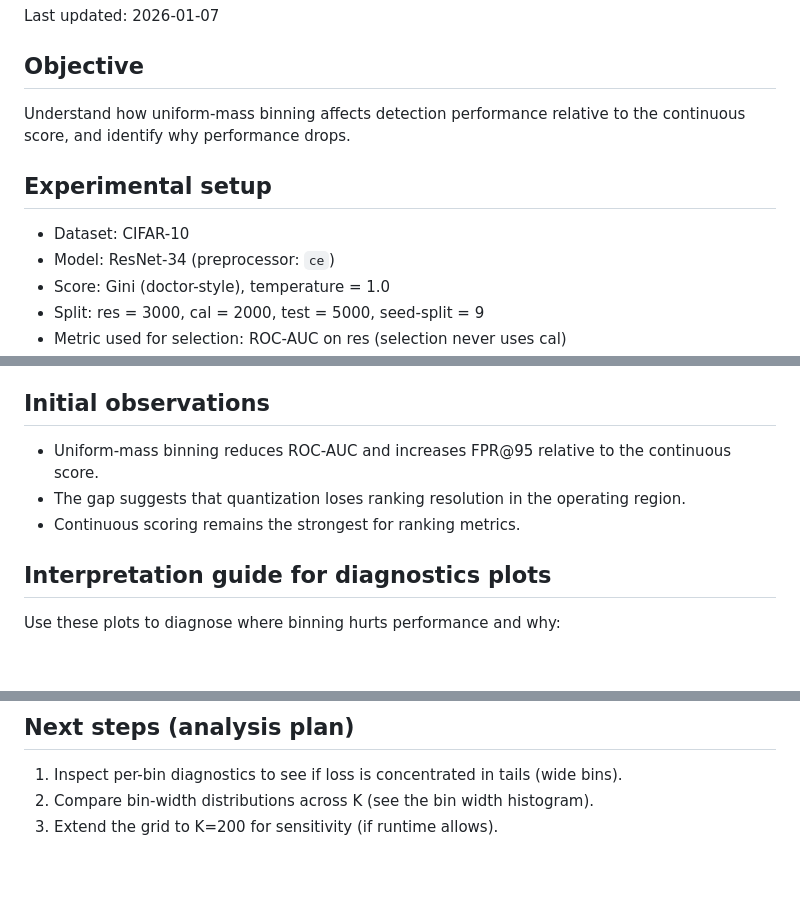
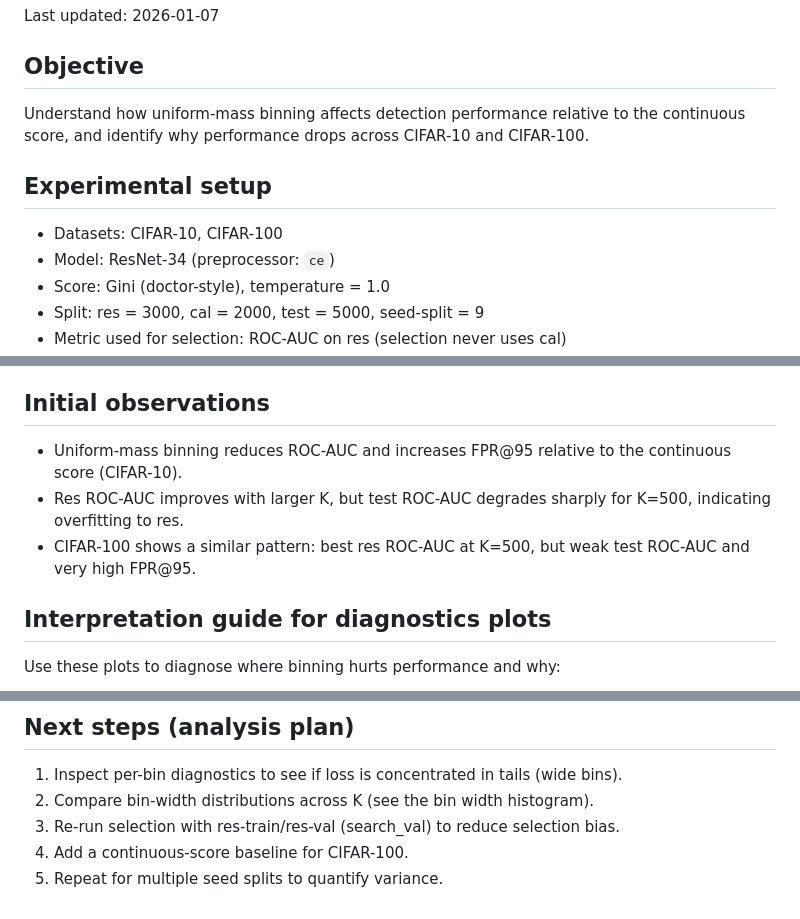
Before and after one commit to matteo-st/uncertainty-quantification, a Markdown page: docs/partition_binning_report.md, 3 parts joined by grey strips. Drawn GitHub-style; blank space fills up the shorter version.

```diff
--- a/docs/partition_binning_report.md
+++ b/docs/partition_binning_report.md
@@ -3,10 +3,10 @@
 Last updated: 2026-01-07
 
 ## Objective
-Understand how uniform-mass binning affects detection performance relative to the continuous score, and identify why performance drops.
+Understand how uniform-mass binning affects detection performance relative to the continuous score, and identify why performance drops across CIFAR-10 and CIFAR-100.
 
 ## Experimental setup
-- Dataset: CIFAR-10
+- Datasets: CIFAR-10, CIFAR-100
 - Model: ResNet-34 (preprocessor: `ce`)
 - Score: Gini (doctor-style), temperature = 1.0
 - Split: res = 3000, cal = 2000, test = 5000, seed-split = 9
@@ -51,9 +57,9 @@ To preserve the iid calibration guarantee, cal is never used for selection:
 6) Evaluate final metrics on test only.
 
 ## Initial observations
-- Uniform-mass binning reduces ROC-AUC and increases FPR@95 relative to the continuous score.
-- The gap suggests that quantization loses ranking resolution in the operating region.
-- Continuous scoring remains the strongest for ranking metrics.
+- Uniform-mass binning reduces ROC-AUC and increases FPR@95 relative to the continuous score (CIFAR-10).
+- Res ROC-AUC improves with larger K, but test ROC-AUC degrades sharply for K=500, indicating overfitting to res.
+- CIFAR-100 shows a similar pattern: best res ROC-AUC at K=500, but weak test ROC-AUC and very high FPR@95.
 
 ## Interpretation guide for diagnostics plots
 Use these plots to diagnose where binning hurts performance and why:
@@ -94,4 +125,6 @@ These figures are rendered from the downloaded diagnostics CSVs for readability.
 ## Next steps (analysis plan)
 1) Inspect per-bin diagnostics to see if loss is concentrated in tails (wide bins).
 2) Compare bin-width distributions across K (see the bin width histogram).
-3) Extend the grid to K=200 for sensitivity (if runtime allows).
+3) Re-run selection with res-train/res-val (search_val) to reduce selection bias.
+4) Add a continuous-score baseline for CIFAR-100.
+5) Repeat for multiple seed splits to quantify variance.
```
Also changed, not shown: other parts of docs/partition_binning_report.md (+45 -14 lines), docs/partition_binning_assets/unif_mass_grid_v2_cifar100_fpr_res.png (added), docs/partition_binning_assets/unif_mass_grid_v2_cifar100_roc_auc_res.png (added), docs/partition_binning_assets/unif_mass_grid_v2_cifar10_fpr_res.png (added), docs/partition_binning_assets/unif_mass_grid_v2_cifar10_roc_auc_res.png (added), 1 other file.
